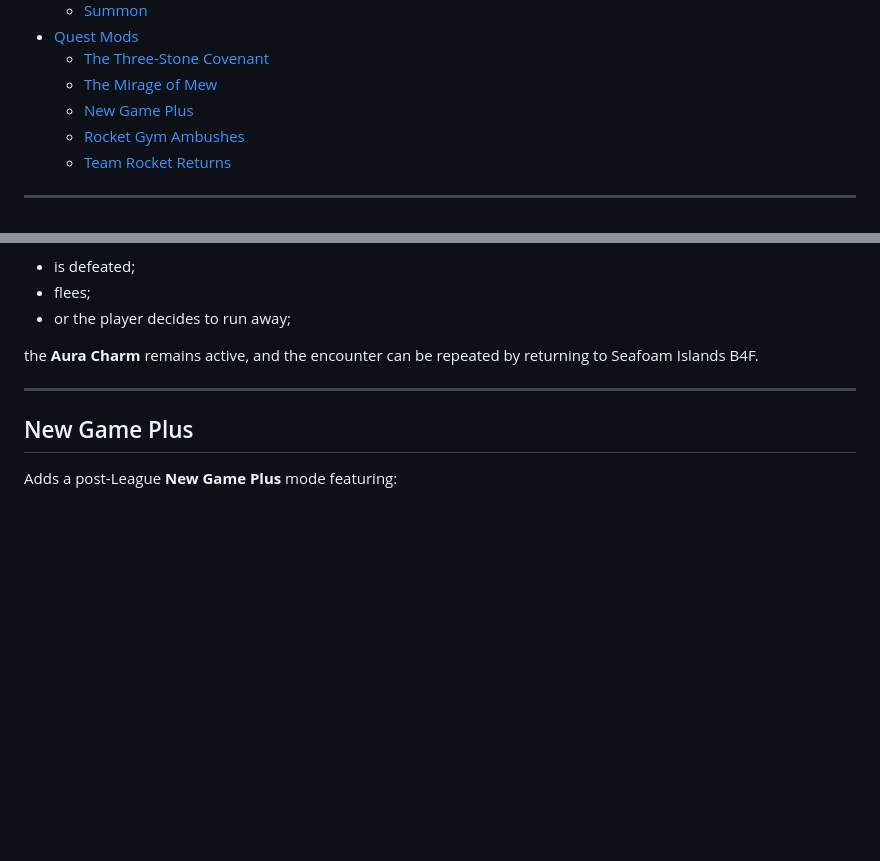
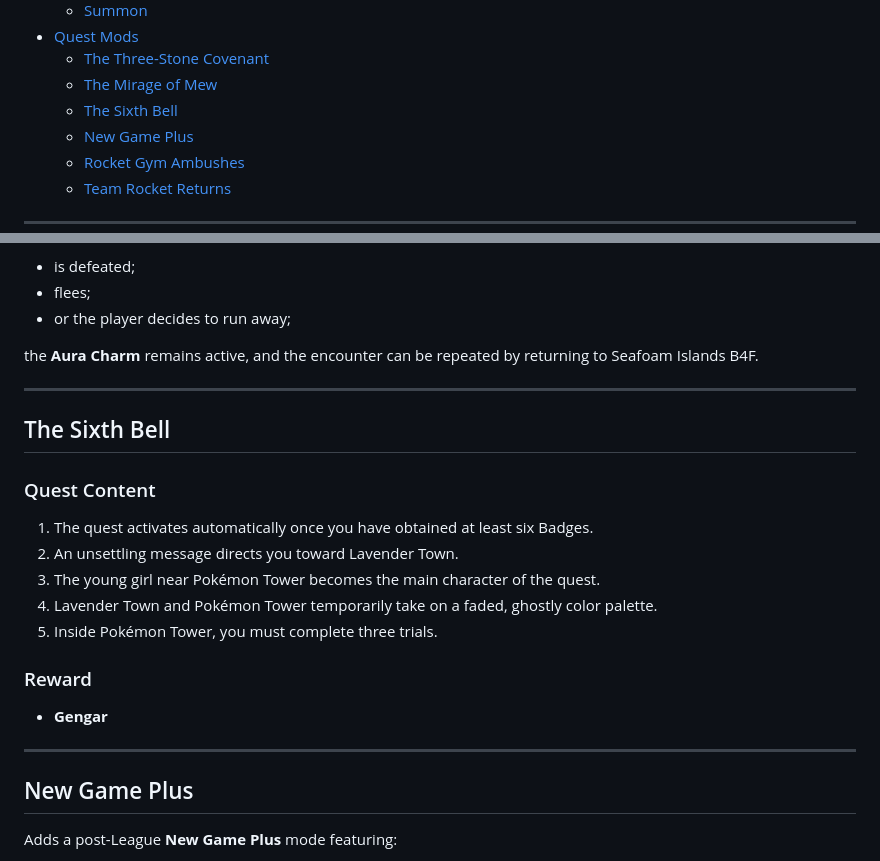
Before and after one commit to FAFF0x/gen1recomp, a Markdown page: README.md, 2 parts joined by grey strips. GitHub-like rendering; blank space fills up the shorter version.

```diff
--- a/README.md
+++ b/README.md
@@ -30,6 +30,7 @@ All mods are available in the repository:
 - [Quest Mods](#quest-mods)
   - [The Three-Stone Covenant](#the-three-stone-covenant)
   - [The Mirage of Mew](#the-mirage-of-mew)
+  - [The Sixth Bell](#the-sixth-bell)
   - [New Game Plus](#new-game-plus)
   - [Rocket Gym Ambushes](#rocket-gym-ambushes)
   - [Team Rocket Returns](#team-rocket-returns)
@@ -441,6 +442,22 @@ the **Aura Charm** remains active, and the encounter can be repeated by returnin
 
 ---
 
+## The Sixth Bell
+
+### Quest Content
+
+1. The quest activates automatically once you have obtained at least six Badges.
+2. An unsettling message directs you toward Lavender Town.
+3. The young girl near Pokémon Tower becomes the main character of the quest.
+4. Lavender Town and Pokémon Tower temporarily take on a faded, ghostly color palette.
+5. Inside Pokémon Tower, you must complete three trials.
+
+### Reward
+
+- **Gengar**
+
+---
+
 ## New Game Plus
 
 Adds a post-League **New Game Plus** mode featuring:
```
